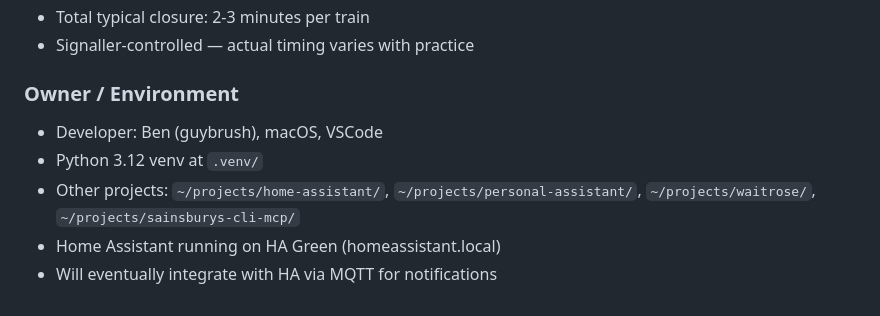
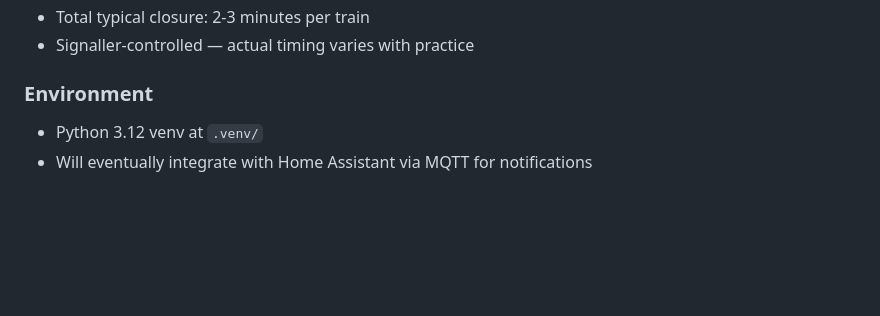
Before and after one commit to benSlaughter/roundstone-crossing, a Markdown page: docs/copilot-context.md, the part around the change. Drawn GitHub-style; blank space fills up the shorter version.

Commit message:
Remove personal info from copilot-context.md before public push
Remove developer name, personal project paths, and local hostname
from the environment section.

Co-authored-by: Copilot <223556219+Copilot@users.noreply.github.com>

```diff
--- a/docs/copilot-context.md
+++ b/docs/copilot-context.md
@@ -123,9 +123,6 @@ STALE_DATA ←── (any state, if feed connection lost for >5 min) ───
 - Total typical closure: 2-3 minutes per train
 - Signaller-controlled — actual timing varies with practice
 
-### Owner / Environment
-- Developer: Ben (guybrush), macOS, VSCode
+### Environment
 - Python 3.12 venv at `.venv/`
-- Other projects: `~/projects/home-assistant/`, `~/projects/personal-assistant/`, `~/projects/waitrose/`, `~/projects/sainsburys-cli-mcp/`
-- Home Assistant running on HA Green (homeassistant.local)
-- Will eventually integrate with HA via MQTT for notifications
+- Will eventually integrate with Home Assistant via MQTT for notifications
```
